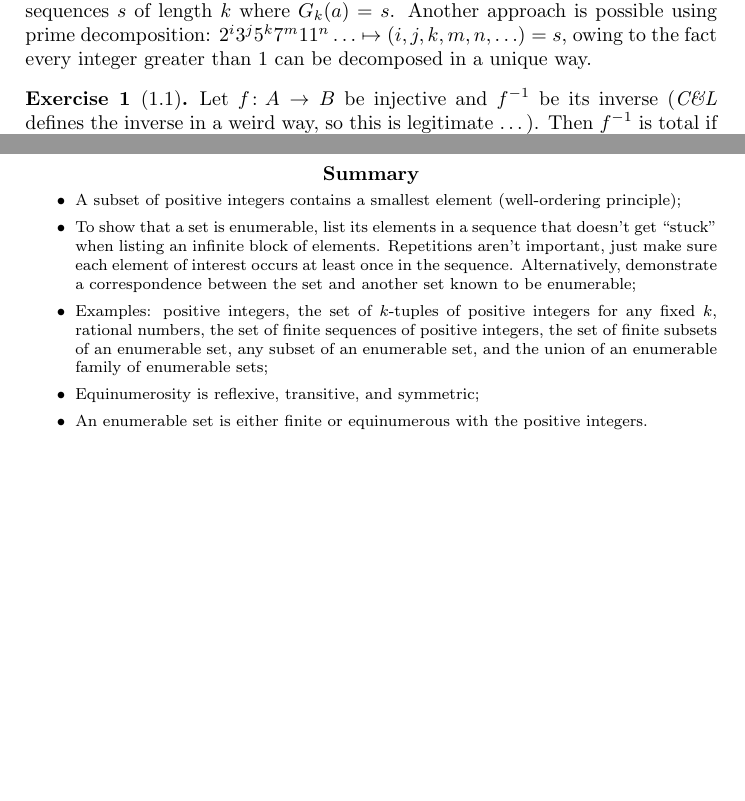
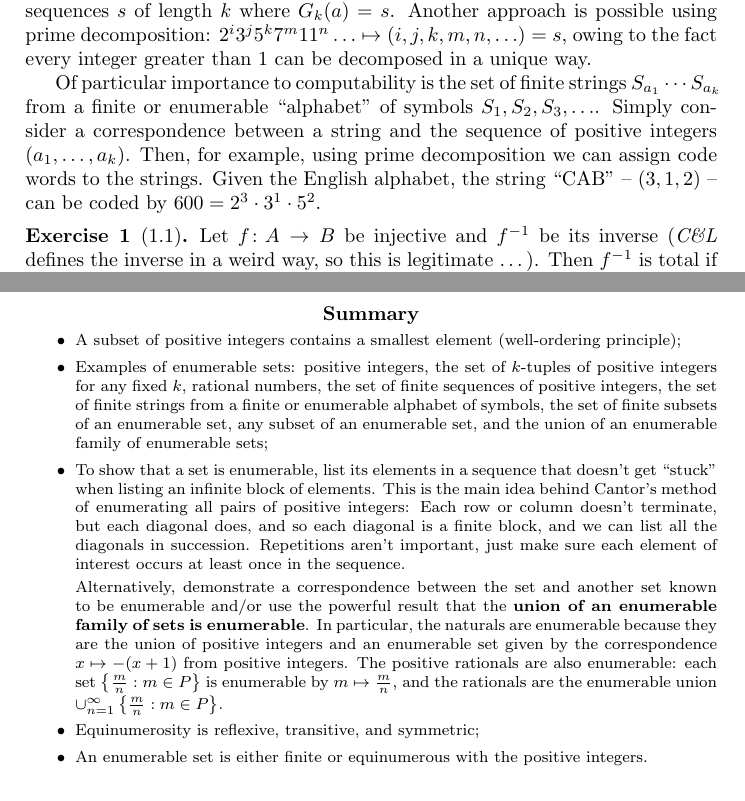
Before and after one commit to kellhus/self-study-notes, a LaTeX document (computability-and-logic/computability-and-logic.tex, which reads computability-and-logic/ch1.tex): two parts of pages 1 and 3 of 4, joined at a grey line, cut so that both start at the same text. Compiled offline with pdfLaTeX.

Commit message:
Second pass through Ch.1 of C&L

```diff
--- a/computability-and-logic/ch1.tex
+++ b/computability-and-logic/ch1.tex
@@ -39,6 +39,12 @@ In turn, the enumeration of all $k$-tuples allows us to enumerate all finite seq
 Let $G_1, G_2 \equiv G, G_3, G_4, \ldots$ be $k$-tuple enumerations.
 Then tuples $(k, a)$ code for sequences $s$ of length $k$ where $G_k(a) = s$.
 Another approach is possible using prime decomposition: $2^i3^j5^k7^m11^n\ldots \mapsto (i,j,k,m,n,\ldots) = s$, owing to the fact every integer greater than $1$ can be decomposed in a unique way.
+
+Of particular importance to computability is the set of finite strings $S_{a_1} \cdots S_{a_k}$ from a finite or enumerable ``alphabet'' of symbols $S_1, S_2, S_3, \ldots$.
+Simply consider a correspondence between a string and the sequence of positive integers $(a_1,\ldots,a_k)$.
+Then, for example, using prime decomposition we can assign code words to the strings.
+Given the English alphabet, the string ``CAB'' -- $(3,1,2)$ -- can be coded by $600 = 2^3 \cdot 3^1 \cdot 5^2$.
+
 
 \begin{exercise}[1.1]
   Let $f\colon A \to B$ be injective and $f\inv$ be its inverse (\emph{C\&L} defines the inverse in a weird way, so this is legitimate \ldots).
@@ -154,10 +160,15 @@ Another approach is possible using prime decomposition: $2^i3^j5^k7^m11^n\ldots
 \begin{summary}
   \begin{itemize}
     \item A subset of positive integers contains a smallest element (well-ordering principle);
+    \item Examples of enumerable sets: positive integers, the set of $k$-tuples of positive integers for any fixed $k$, rational numbers, the set of finite sequences of positive integers, the set of finite strings from a finite or enumerable alphabet of symbols, the set of finite subsets of an enumerable set, any subset of an enumerable set, and the union of an enumerable family of enumerable sets;
     \item To show that a set is enumerable, list its elements in a sequence that doesn't get ``stuck'' when listing an infinite block of elements.
+    This is the main idea behind Cantor's method of enumerating all pairs of positive integers: Each row or column doesn't terminate, but each diagonal does, and so each diagonal is a finite block, and we can list all the diagonals in succession.
     Repetitions aren't important, just make sure each element of interest occurs at least once in the sequence.
-    Alternatively, demonstrate a correspondence between the set and another set known to be enumerable;
-    \item Examples: positive integers, the set of $k$-tuples of positive integers for any fixed $k$, rational numbers, the set of finite sequences of positive integers, the set of finite subsets of an enumerable set, any subset of an enumerable set, and the union of an enumerable family of enumerable sets;
+
+    Alternatively, demonstrate a correspondence between the set and another set known to be enumerable and/or use the powerful result that the \textbf{union of an enumerable family of sets is enumerable}.
+    In particular, the naturals are enumerable because they are the union of positive integers and an enumerable set given by the correspondence $x \mapsto -(x+1)$ from positive integers.
+    The positive rationals are also enumerable: each set $\left\{\frac{m}{n} : m \in P\right\}$ is enumerable by $m \mapsto \frac{m}{n}$, and the rationals are the enumerable union $\cup_{n=1}^\infty \left\{\frac{m}{n} : m \in P\right\}$.
+
     \item Equinumerosity is reflexive, transitive, and symmetric;
     \item An enumerable set is either finite or equinumerous with the positive integers.
   \end{itemize}
```
Also changed, not shown: computability-and-logic/ch1.tex (4 more changed lines).
